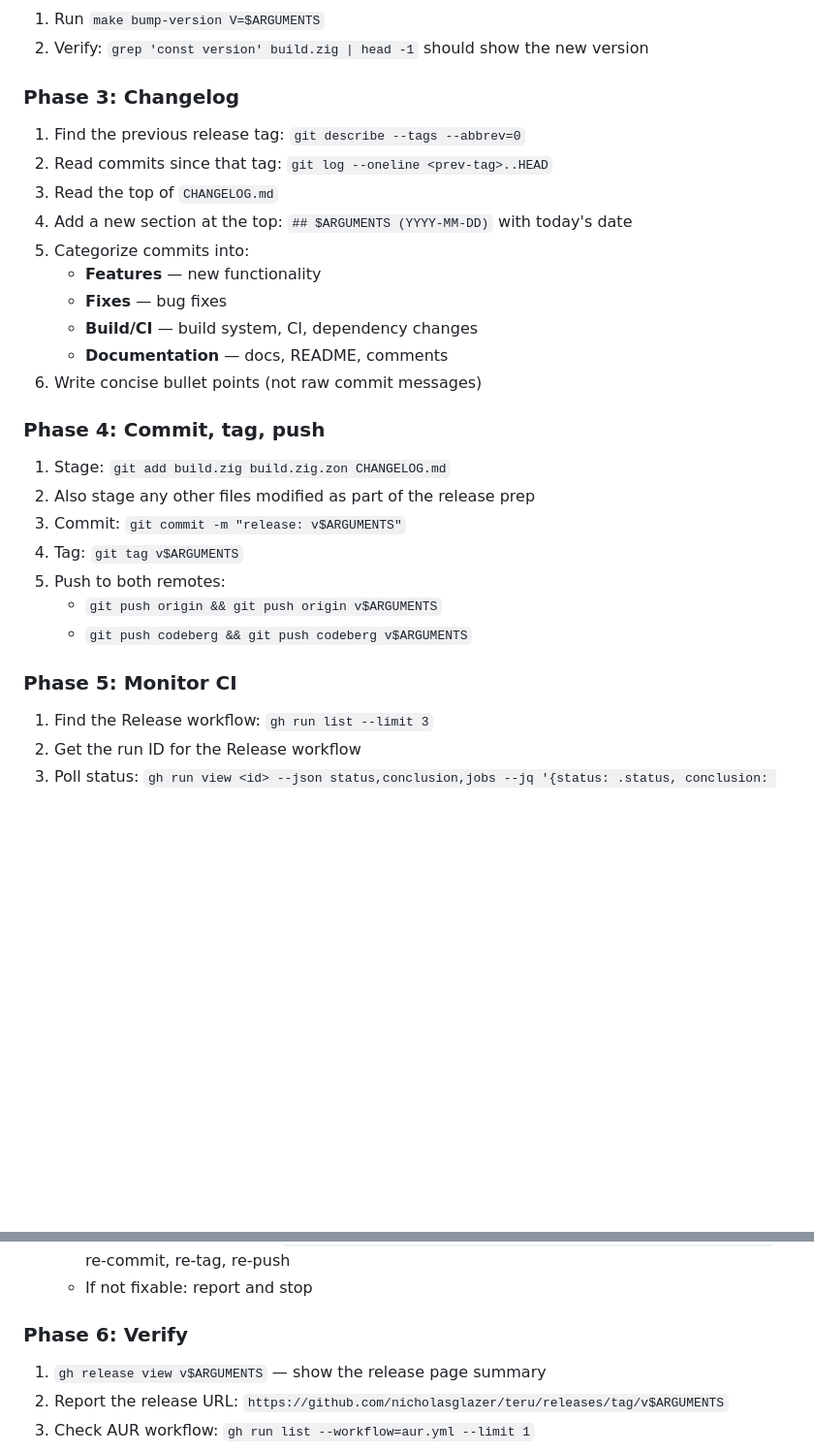
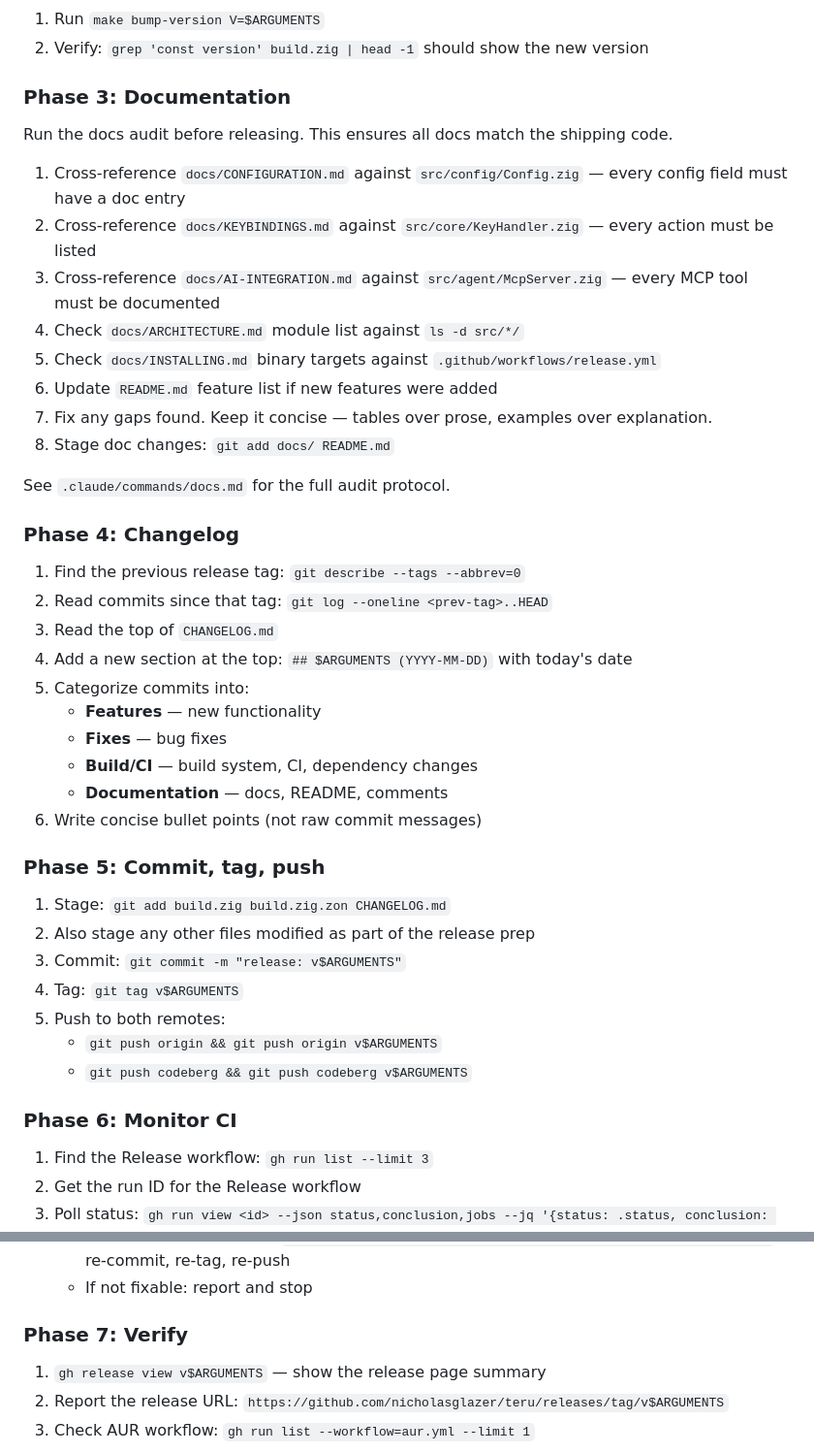
Before and after one commit to nicholasglazer/teru, a Markdown page: .claude/commands/release.md, 2 parts joined by grey strips. Shown at 97% size. Rendered like a GitHub page; blank space fills up the shorter version.

Commit message:
chore: add /docs command, wire doc audit into release pipeline (Phase 3)

```diff
--- a/.claude/commands/release.md
+++ b/.claude/commands/release.md
@@ -24,7 +24,22 @@ Execute all phases in order. Stop and report if any phase fails.
 1. Run `make bump-version V=$ARGUMENTS`
 2. Verify: `grep 'const version' build.zig | head -1` should show the new version
 
-### Phase 3: Changelog
+### Phase 3: Documentation
+
+Run the docs audit before releasing. This ensures all docs match the shipping code.
+
+1. Cross-reference `docs/CONFIGURATION.md` against `src/config/Config.zig` — every config field must have a doc entry
+2. Cross-reference `docs/KEYBINDINGS.md` against `src/core/KeyHandler.zig` — every action must be listed
+3. Cross-reference `docs/AI-INTEGRATION.md` against `src/agent/McpServer.zig` — every MCP tool must be documented
+4. Check `docs/ARCHITECTURE.md` module list against `ls -d src/*/`
+5. Check `docs/INSTALLING.md` binary targets against `.github/workflows/release.yml`
+6. Update `README.md` feature list if new features were added
+7. Fix any gaps found. Keep it concise — tables over prose, examples over explanation.
+8. Stage doc changes: `git add docs/ README.md`
+
+See `.claude/commands/docs.md` for the full audit protocol.
+
+### Phase 4: Changelog
 
 1. Find the previous release tag: `git describe --tags --abbrev=0`
 2. Read commits since that tag: `git log --oneline <prev-tag>..HEAD`
@@ -37,7 +52,7 @@ Execute all phases in order. Stop and report if any phase fails.
    - **Documentation** — docs, README, comments
 6. Write concise bullet points (not raw commit messages)
 
-### Phase 4: Commit, tag, push
+### Phase 5: Commit, tag, push
 
 1. Stage: `git add build.zig build.zig.zon CHANGELOG.md`
 2. Also stage any other files modified as part of the release prep
@@ -47,7 +62,7 @@ Execute all phases in order. Stop and report if any phase fails.
    - `git push origin && git push origin v$ARGUMENTS`
    - `git push codeberg && git push codeberg v$ARGUMENTS`
 
-### Phase 5: Monitor CI
+### Phase 6: Monitor CI
 
 1. Find the Release workflow: `gh run list --limit 3`
 2. Get the run ID for the Release workflow
@@ -63,7 +78,7 @@ Execute all phases in order. Stop and report if any phase fails.
    - If fixable: fix, delete tag (`git tag -d v$ARGUMENTS && git push origin :refs/tags/v$ARGUMENTS`), re-commit, re-tag, re-push
    - If not fixable: report and stop
 
-### Phase 6: Verify
+### Phase 7: Verify
 
 1. `gh release view v$ARGUMENTS` — show the release page summary
 2. Report the release URL: `https://github.com/nicholasglazer/teru/releases/tag/v$ARGUMENTS`
```
Also changed, not shown: .claude/commands/docs.md (added, +87 -0 lines).
